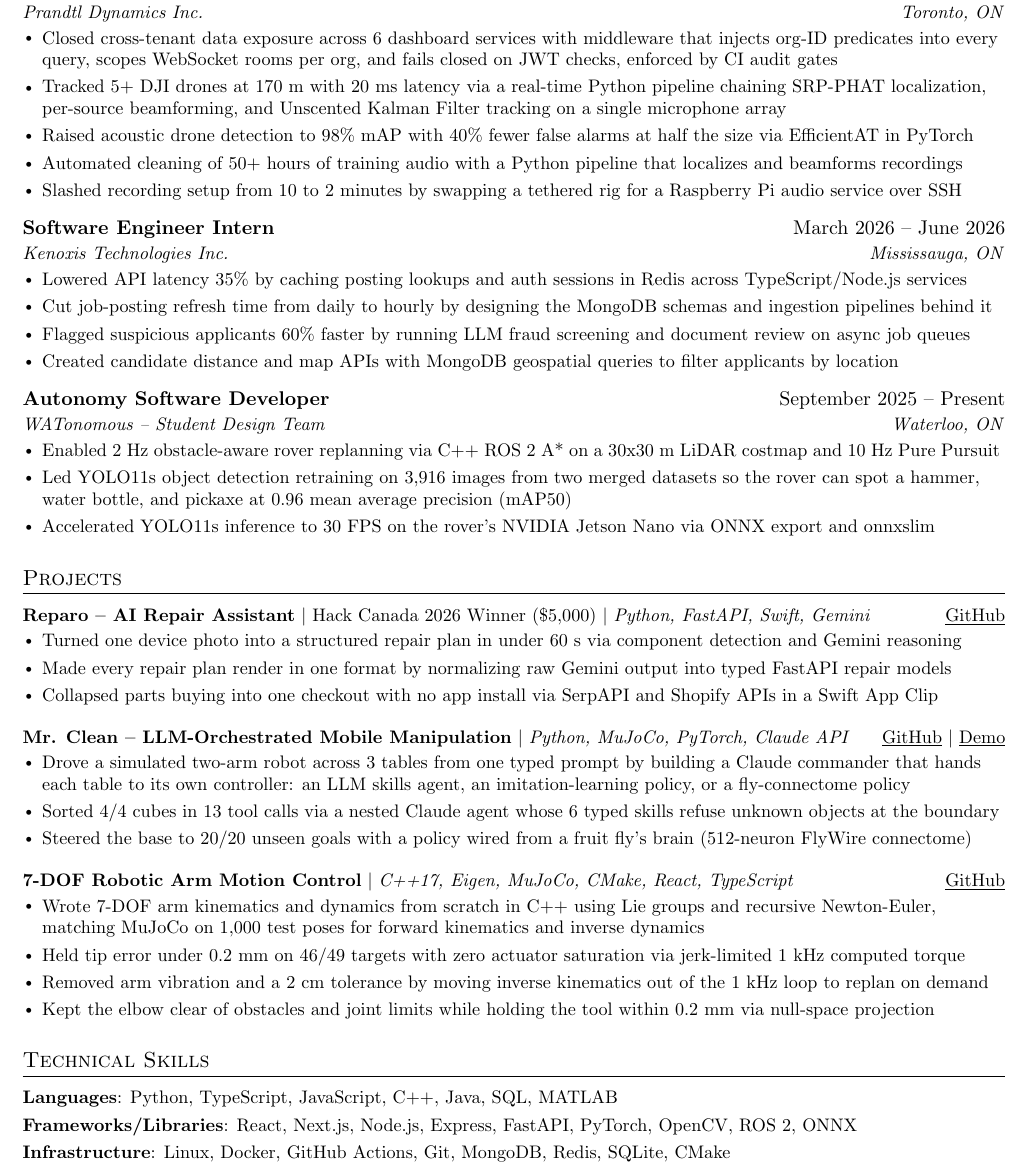
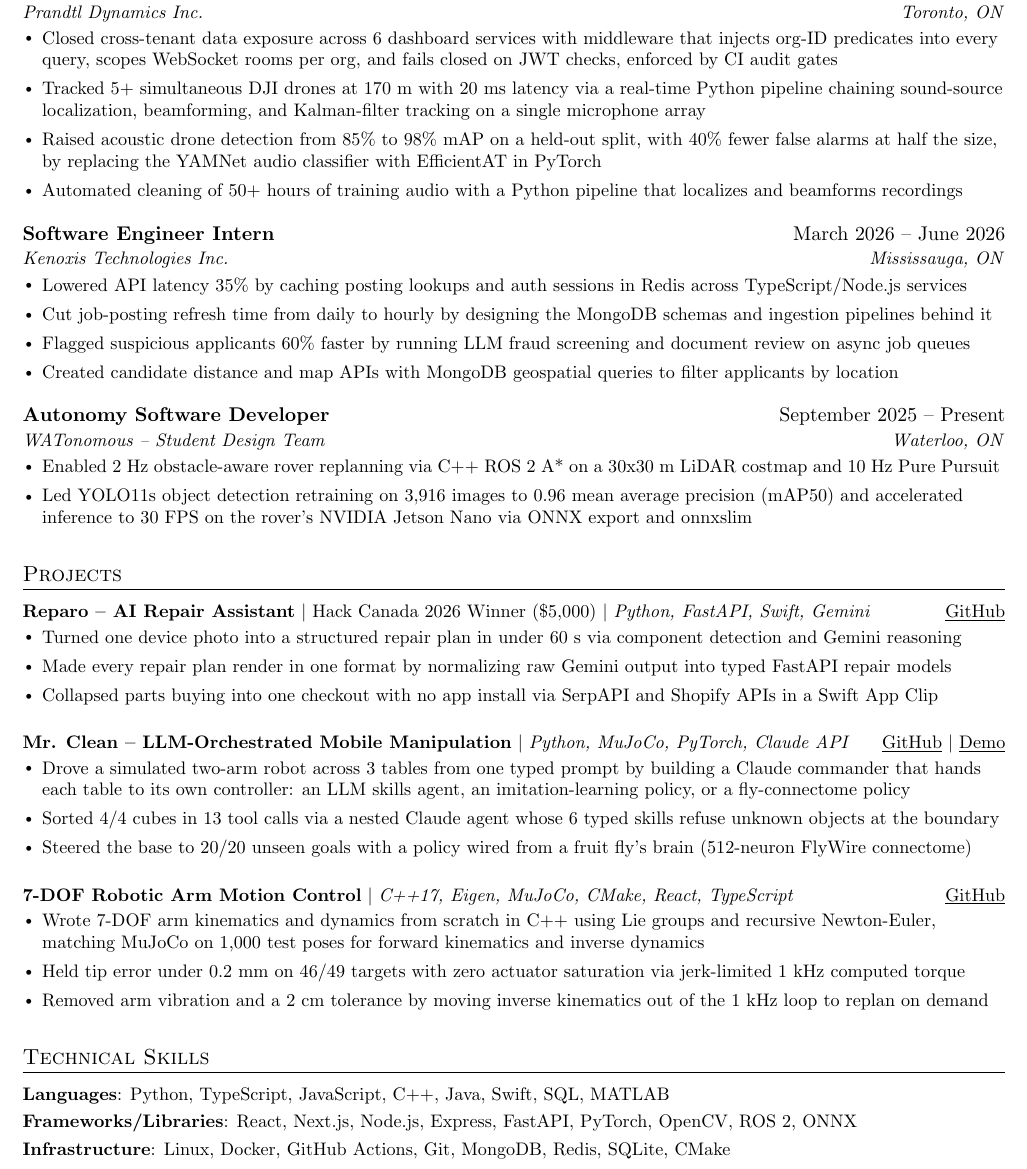
Before and after one commit to 4ppleSA0CE/Resume, a LaTeX document (derek_wang_swe.tex): part of the page, cut so that both start at the same text. Compiled offline with pdfLaTeX.

Commit message:
docs(resume): add detection baseline, trim SWE bullets
- Detection bullet cites the YAMNet baseline (85% to 98% mAP)
- Tracking bullet notes the drones were simultaneous
- Drop the recording-setup bullet; add Swift to Languages
- SWE: plain-term tracking, merged YOLO bullets, cut elbow bullet,
  looser spacing to fill the freed lines

```diff
--- a/derek_wang_swe.tex
+++ b/derek_wang_swe.tex
@@ -57,7 +57,7 @@
 % Custom commands
 \newcommand{\resumeItem}[1]{
   \item\small{
-    {#1\vspace{-1pt}}
+    {#1\vspace{0pt}}
   }
 }
 
@@ -90,7 +90,7 @@
 \newcommand{\resumeSubHeadingListStart}{\begin{itemize}[leftmargin=0in, label={}]}
 \newcommand{\resumeSubHeadingListEnd}{\end{itemize}}
 \newcommand{\resumeItemListStart}{\begin{itemize}[leftmargin=0.15in]}
-\newcommand{\resumeItemListEnd}{\end{itemize}\vspace{-3pt}}
+\newcommand{\resumeItemListEnd}{\end{itemize}\vspace{-1pt}}
 
 %-------------------------------------------
 %%%%%%  RESUME STARTS HERE  %%%%%%%%%%%%%%%%%%%%%%%%%%%%
@@ -124,10 +124,9 @@
       {Prandtl Dynamics Inc.}{Toronto, ON}
       \resumeItemListStart
         \resumeItem{Closed cross-tenant data exposure across 6 dashboard services with middleware that injects org-ID predicates into every query, scopes WebSocket rooms per org, and fails closed on JWT checks, enforced by CI audit gates}
-        \resumeItem{Tracked 5+ DJI drones at 170 m with 20 ms latency via a real-time Python pipeline chaining SRP-PHAT localization, per-source beamforming, and Unscented Kalman Filter tracking on a single microphone array}
-        \resumeItem{Raised acoustic drone detection to 98\% mAP with 40\% fewer false alarms at half the size via EfficientAT in PyTorch}
+        \resumeItem{Tracked 5+ simultaneous DJI drones at 170 m with 20 ms latency via a real-time Python pipeline chaining sound-source localization, beamforming, and Kalman-filter tracking on a single microphone array}
+        \resumeItem{Raised acoustic drone detection from 85\% to 98\% mAP on a held-out split, with 40\% fewer false alarms at half the size, by replacing the YAMNet audio classifier with EfficientAT in PyTorch}
         \resumeItem{Automated cleaning of 50+ hours of training audio with a Python pipeline that localizes and beamforms recordings}
-        \resumeItem{Slashed recording setup from 10 to 2 minutes by swapping a tethered rig for a Raspberry Pi audio service over SSH}
       \resumeItemListEnd
 
     \resumeSubheading
@@ -145,8 +144,7 @@
       {WATonomous -- Student Design Team}{Waterloo, ON}
       \resumeItemListStart
         \resumeItem{Enabled 2 Hz obstacle-aware rover replanning via C++ ROS 2 A* on a 30x30 m LiDAR costmap and 10 Hz Pure Pursuit}
-        \resumeItem{Led YOLO11s object detection retraining on 3,916 images from two merged datasets so the rover can spot a hammer, water bottle, and pickaxe at 0.96 mean average precision (mAP50)}
-        \resumeItem{Accelerated YOLO11s inference to 30 FPS on the rover's NVIDIA Jetson Nano via ONNX export and onnxslim}
+        \resumeItem{Led YOLO11s object detection retraining on 3,916 images to 0.96 mean average precision (mAP50) and accelerated inference to 30~FPS on the rover's NVIDIA Jetson Nano via ONNX export and onnxslim}
       \resumeItemListEnd
 
   \resumeSubHeadingListEnd
@@ -175,7 +173,6 @@
             \resumeItem{Wrote 7-DOF arm kinematics and dynamics from scratch in C++ using Lie groups and recursive Newton-Euler, matching MuJoCo on 1,000 test poses for forward kinematics and inverse dynamics}
             \resumeItem{Held tip error under 0.2 mm on 46/49 targets with zero actuator saturation via jerk-limited 1 kHz computed torque}
             \resumeItem{Removed arm vibration and a 2 cm tolerance by moving inverse kinematics out of the 1 kHz loop to replan on demand}
-            \resumeItem{Kept the elbow clear of obstacles and joint limits while holding the tool within 0.2 mm via null-space projection}
           \resumeItemListEnd
     \resumeSubHeadingListEnd
 
@@ -186,7 +183,7 @@
     \small{\item{
      \renewcommand{\arraystretch}{1.10}
      \begin{tabular}[t]{@{}l@{}}
-       \textbf{Languages}{: Python, TypeScript, JavaScript, C++, Java, SQL, MATLAB} \\[2pt]
+       \textbf{Languages}{: Python, TypeScript, JavaScript, C++, Java, Swift, SQL, MATLAB} \\[2pt]
        \textbf{Frameworks/Libraries}{: React, Next.js, Node.js, Express, FastAPI, PyTorch, OpenCV, ROS 2, ONNX} \\[2pt]
        \textbf{Infrastructure}{: Linux, Docker, GitHub Actions, Git, MongoDB, Redis, SQLite, CMake} \\[2pt]
       %  \textbf{Certifications}{: Docker Foundations Professional}
```
Also changed, not shown: derek_wang_robotics.tex (+3 -4 lines), derek_wang_wwrobotics.tex (+3 -4 lines), derek_wang_robotics.pdf, derek_wang_swe.pdf, derek_wang_wwrobotics.pdf.
